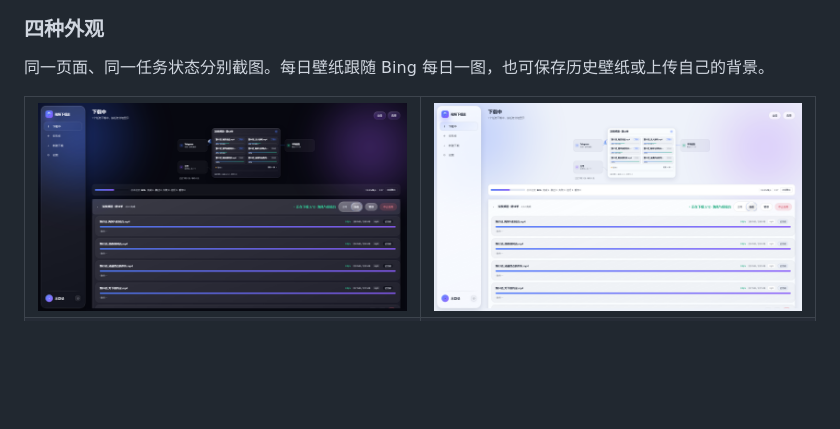
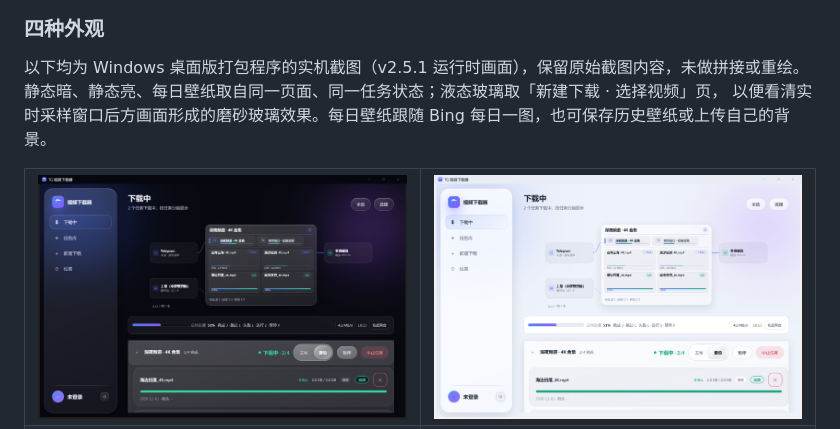
Before and after one commit to xmiqz/tg-video-downloader, a Markdown page: README.md, the part around the change printed below. Drawn GitHub-style; pictures changed too: docs/images/theme-dark.png, docs/images/theme-light.png; blank space fills up the shorter version.

```diff
--- a/README.md
+++ b/README.md
@@ -81,7 +81,9 @@ Telegram 频道的视频通常散落在消息、相册和转发内容里。临
 
 ### 四种外观
 
-同一页面、同一任务状态分别截图。每日壁纸跟随 Bing 每日一图，也可保存历史壁纸或上传自己的背景。
+以下均为 Windows 桌面版打包程序的实机截图（v2.5.1 运行时画面），保留原始截图内容，未做拼接或重绘。
+静态暗、静态亮、每日壁纸取自同一页面、同一任务状态；液态玻璃取「新建下载 · 选择视频」页，
+以便看清实时采样窗口后方画面形成的磨砂玻璃效果。每日壁纸跟随 Bing 每日一图，也可保存历史壁纸或上传自己的背景。
 
 <table>
 <tr>
```
Also changed, not shown: other parts of README.md (+1 -1 lines), docs/images/theme-bing-dark.png (deleted), 3 other files.
